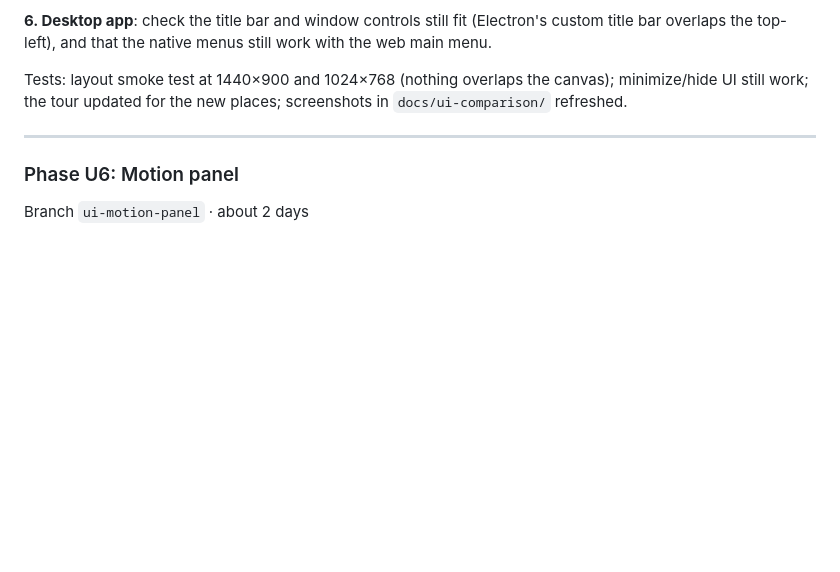
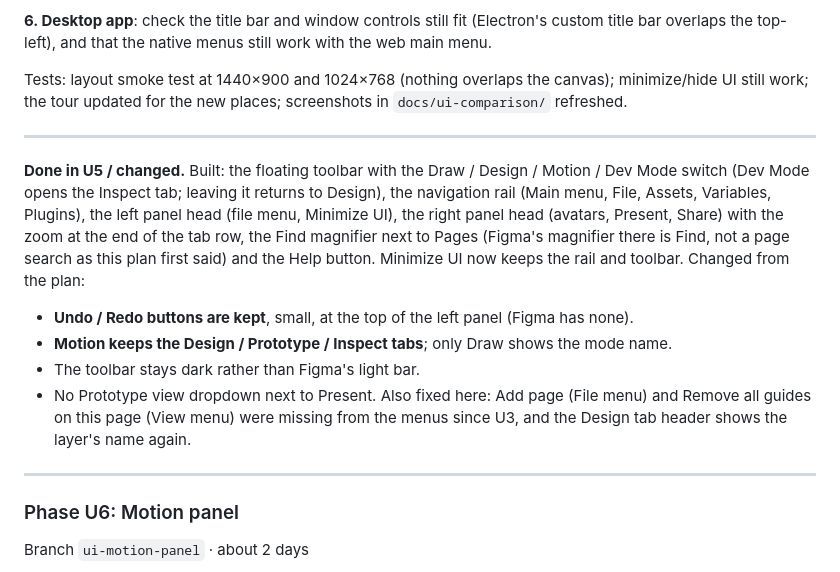
Before and after one commit to SajidMujawar03/designing-software, a Markdown page: docs/ui-alignment-plan.md, the part around the change. GitHub-like rendering; blank space fills up the shorter version.

```diff
--- a/docs/ui-alignment-plan.md
+++ b/docs/ui-alignment-plan.md
@@ -195,6 +195,15 @@ Tests: layout smoke test at 1440×900 and 1024×768 (nothing overlaps the canvas
 
 ---
 
+**Done in U5 / changed.** Built: the floating toolbar with the Draw / Design / Motion / Dev Mode switch (Dev Mode opens the Inspect tab; leaving it returns to Design), the navigation rail (Main menu, File, Assets, Variables, Plugins), the left panel head (file menu, Minimize UI), the right panel head (avatars, Present, Share) with the zoom at the end of the tab row, the Find magnifier next to Pages (Figma's magnifier there is Find, not a page search as this plan first said) and the Help button. Minimize UI now keeps the rail and toolbar. Changed from the plan:
+- **Undo / Redo buttons are kept**, small, at the top of the left panel (Figma has none).
+- **Motion keeps the Design / Prototype / Inspect tabs**; only Draw shows the mode name.
+- The toolbar stays dark rather than Figma's light bar.
+- No Prototype view dropdown next to Present.
+Also fixed here: Add page (File menu) and Remove all guides on this page (View menu) were missing from the menus since U3, and the Design tab header shows the layer's name again.
+
+---
+
 ### Phase U6: Motion panel
 Branch `ui-motion-panel` · about 2 days
 
```
Also changed, not shown: docs/ui-comparison.md (+22 -21 lines), docs/ui-comparison/ours-u5-layout.png (added), 8 other files.
